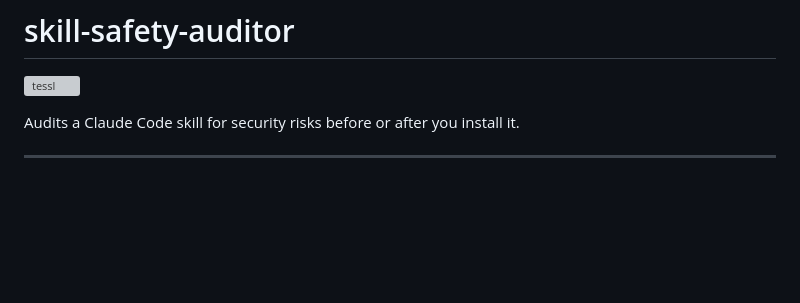
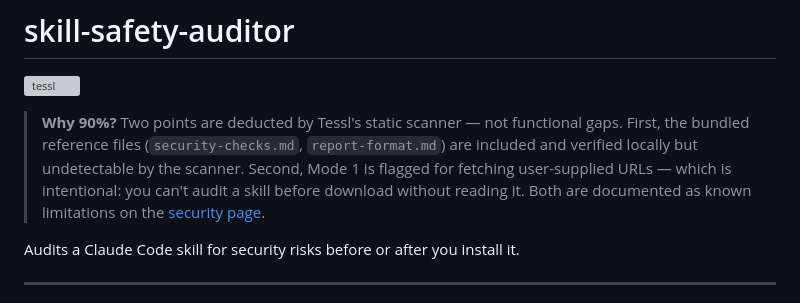
Before and after one commit to mtthwmllr/skill-safety-auditor, a Markdown page: README.md, the part around the change. Drawn GitHub-style; blank space fills up the shorter version; grey boxes are pictures that could not be loaded.

Commit message:
Docs: explain 90% Tessl score under badge

```diff
--- a/README.md
+++ b/README.md
@@ -1,6 +1,8 @@
 # skill-safety-auditor
 
 [![tessl](https://img.shields.io/endpoint?url=https%3A%2F%2Fapi.tessl.io%2Fv1%2Fbadges%2Fmtthwmllr%2Fskill-safety-auditor)](https://tessl.io/registry/mtthwmllr/skill-safety-auditor)
+
+> **Why 90%?** Two points are deducted by Tessl's static scanner — not functional gaps. First, the bundled reference files (`security-checks.md`, `report-format.md`) are included and verified locally but undetectable by the scanner. Second, Mode 1 is flagged for fetching user-supplied URLs — which is intentional: you can't audit a skill before download without reading it. Both are documented as known limitations on the [security page](https://tessl.io/registry/mtthwmllr/skill-safety-auditor/security).
 
 Audits a Claude Code skill for security risks before or after you install it.
 
```
